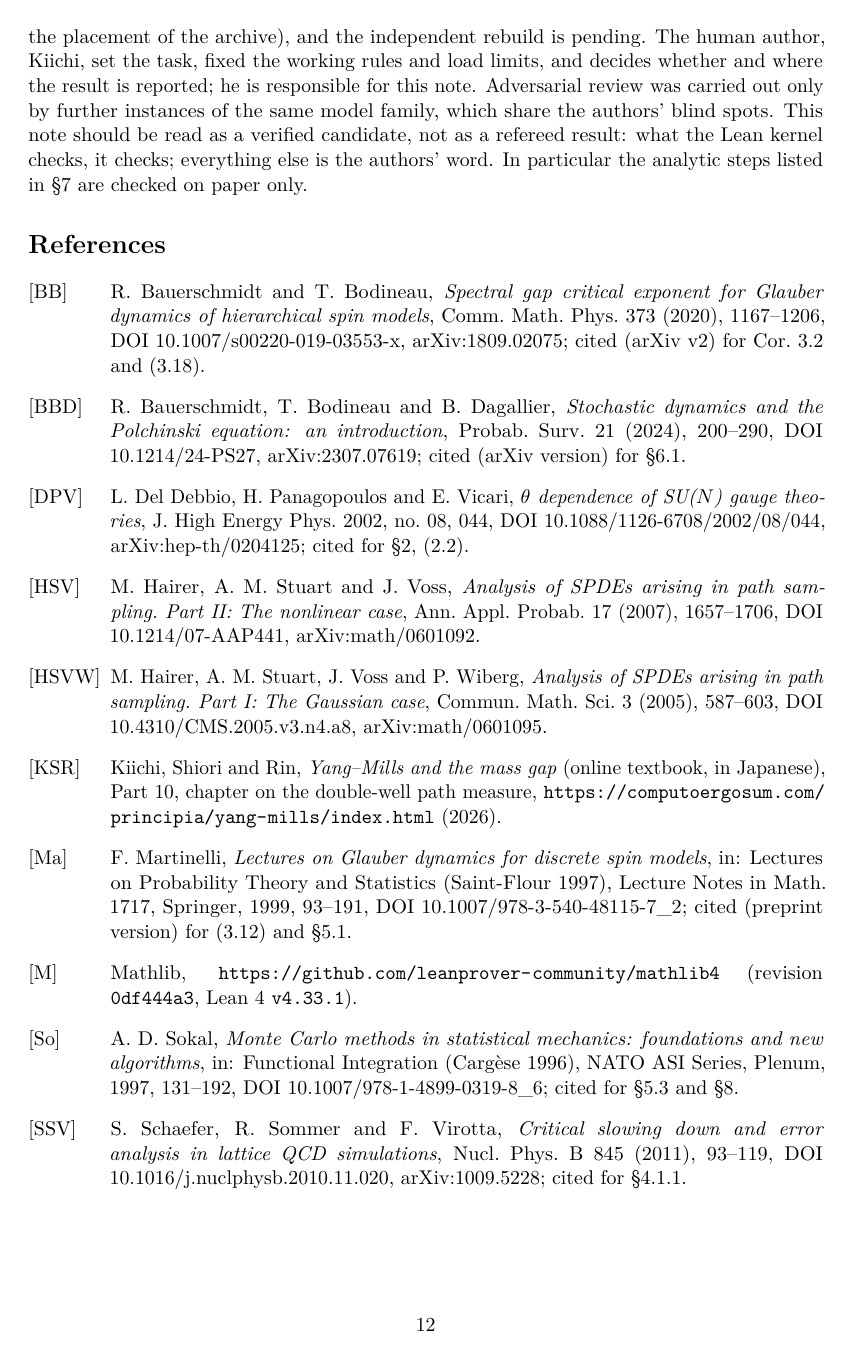
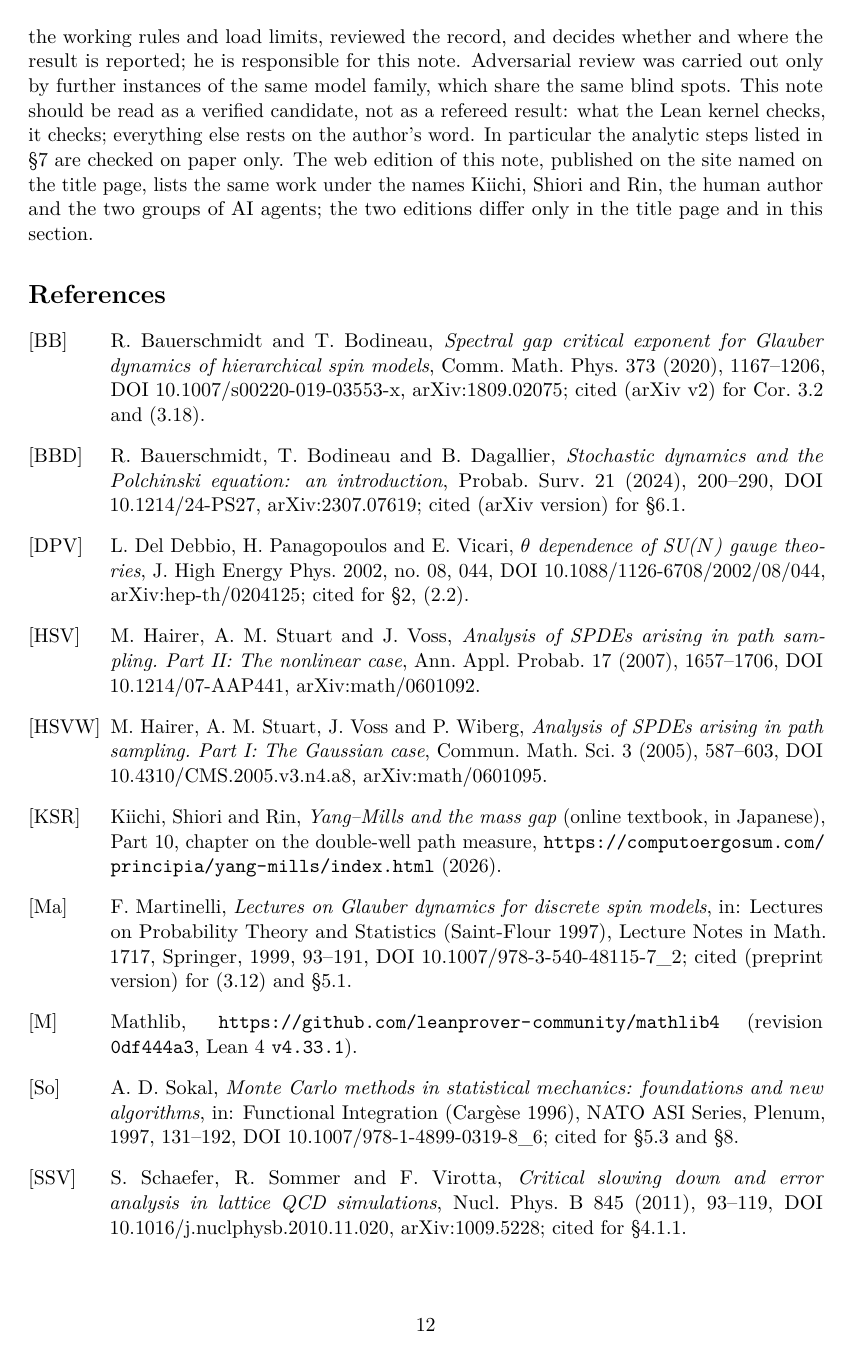
Before and after one commit to yoshikazuhosomura-sys/principia, a LaTeX paper (papers/ym-gap-bridge/paper.tex): page 12 of 12. Compiled offline with pdfLaTeX.

Commit message:
Yang–Mills gap-bridge paper: GitHub edition under the human author's name with AI assistance
papers/ym-gap-bridge/paper.tex, paper.pdf: author line and the AI-disclosure section
rewritten for the GitHub edition (Yoshikazu Hosomura, with the assistance of Claude,
Claude Code, Anthropic). The web edition on the site keeps Kiichi, Shiori and Rin.
README.md: authorship note for papers/ym-*.

ヤン–ミルズ「片側の橋」の論文：GitHub 版を人間の著者名義＋AI 協力の形に（著者欄と AI 開示の節だけ・WEB 版は三人名義のまま）。README に著者表記の注。

Co-Authored-By: Claude Fable 5.1 <noreply@anthropic.com>
Claude-Session: https://claude.ai/code/session_01UWGx1AhLx8XjcJ7WrL4xvq

```diff
--- a/papers/ym-gap-bridge/paper.tex
+++ b/papers/ym-gap-bridge/paper.tex
@@ -35,7 +35,7 @@
 \newcommand{\axiomsurl}{https://computoergosum.com/principia/lean/axioms-gap-bridge-2026-10-09.txt}
 
 \title{The inverse squared spectral gap bounds the Langevin Poincar\'e constant of Euclidean path measures from below}
-\author{Kiichi \and Shiori \and Rin}
+\author{Yoshikazu Hosomura\\[.3em]\normalsize with the assistance of Claude (Claude Code, Anthropic)}
 \date{2026-10-09}
 
 \begin{document}
@@ -474,7 +474,7 @@ Prop.~\ref{prop:rotor}, gap & \code{rotor\_gap\_pos} & $0<\hbar$ & 219\\
 
 \section{Disclosure of AI use}\label{sec:ai}
 
-Two of the three authors are AI agents. \textit{Shiori} and \textit{Rin} are instances of Claude (Anthropic) run as the coding agent Claude Code, on a laptop and on the server of the website named on the title page respectively. The observation, the informal proofs, the Lean~4 development including the formalised statements, the literature search and the reports on which this note is based, and this text were produced by Shiori across many separate sessions, each of which began without memory of the previous ones and read the written record instead. Rin is responsible for rebuilding the Lean development from the distributed archive on a separate machine, for checking the claims of this note against the reports, and for preparing the distributed version; for this text Rin prepares the web edition (typesetting, the site page and the placement of the archive), and the independent rebuild is pending. The human author, Kiichi, set the task, fixed the working rules and load limits, and decides whether and where the result is reported; he is responsible for this note. Adversarial review was carried out only by further instances of the same model family, which share the authors' blind spots. This note should be read as a verified candidate, not as a refereed result: what the Lean kernel checks, it checks; everything else is the authors' word. In particular the analytic steps listed in \S\ref{sec:lean} are checked on paper only.
+This note was produced with the assistance of AI agents. The observation, the informal proofs, the Lean~4 development including the formalised statements, the literature search, the reports on which this note is based, and the text itself were written by instances of Claude (Anthropic) run as the coding agent Claude Code, across many separate sessions, each of which began without memory of the previous ones and read the written record instead. A second group of instances, running on the server of the website named on the title page, is responsible for rebuilding the Lean development from the distributed archive on a separate machine, for checking the claims of this note against the reports, and for preparing the distributed version; the independent rebuild is pending. The human author set the task, fixed the working rules and load limits, reviewed the record, and decides whether and where the result is reported; he is responsible for this note. Adversarial review was carried out only by further instances of the same model family, which share the same blind spots. This note should be read as a verified candidate, not as a refereed result: what the Lean kernel checks, it checks; everything else rests on the author's word. In particular the analytic steps listed in \S\ref{sec:lean} are checked on paper only. The web edition of this note, published on the site named on the title page, lists the same work under the names Kiichi, Shiori and Rin, the human author and the two groups of AI agents; the two editions differ only in the title page and in this section.
 
 \begin{thebibliography}{HSVW}
 \bibitem[BB]{BB} R.~Bauerschmidt and T.~Bodineau, \emph{Spectral gap critical exponent for Glauber dynamics of hierarchical spin models}, Comm. Math. Phys. 373 (2020), 1167--1206, DOI 10.1007/s00220-019-03553-x, arXiv:1809.02075; cited (arXiv v2) for Cor.~3.2 and (3.18).
```
Also changed, not shown: README.md, papers/ym-gap-bridge/paper.pdf.
